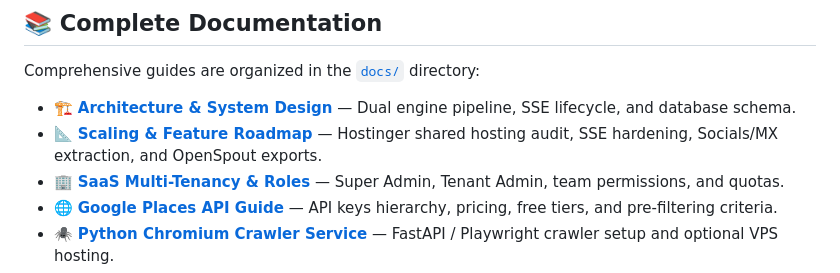
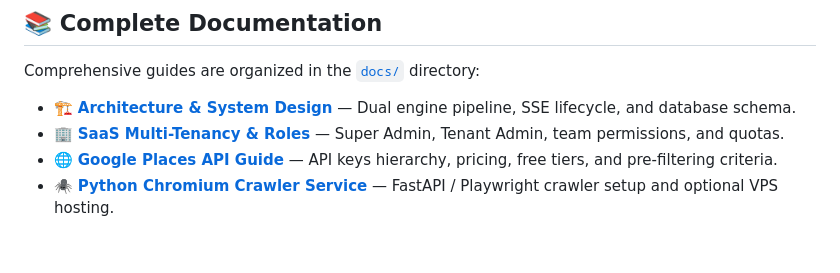
Before and after one commit to Muhammad-Ashfaq1/leads_ext, a Markdown page: README.md, the part around the change. Rendered like a GitHub page; blank space fills up the shorter version.

```diff
--- a/README.md
+++ b/README.md
@@ -29,7 +29,6 @@ Built with **Laravel 12**, **PHP 8.3**, **MySQL**, and styled with the **Vuexy /
 Comprehensive guides are organized in the [`docs/`](file:///Users/macbookpro2019/Projects/leads-info/docs/) directory:
 
 - 🏗️ [**Architecture & System Design**](docs/ARCHITECTURE.md) — Dual engine pipeline, SSE lifecycle, and database schema.
-- 📐 [**Scaling & Feature Roadmap**](docs/SCALING_AND_ROADMAP.md) — Hostinger shared hosting audit, SSE hardening, Socials/MX extraction, and OpenSpout exports.
 - 🏢 [**SaaS Multi-Tenancy & Roles**](docs/SAAS_AND_ROLES.md) — Super Admin, Tenant Admin, team permissions, and quotas.
 - 🌐 [**Google Places API Guide**](docs/GOOGLE_PLACES_API.md) — API keys hierarchy, pricing, free tiers, and pre-filtering criteria.
 - 🕷️ [**Python Chromium Crawler Service**](docs/PYTHON_CRAWLER.md) — FastAPI / Playwright crawler setup and optional VPS hosting.
```
